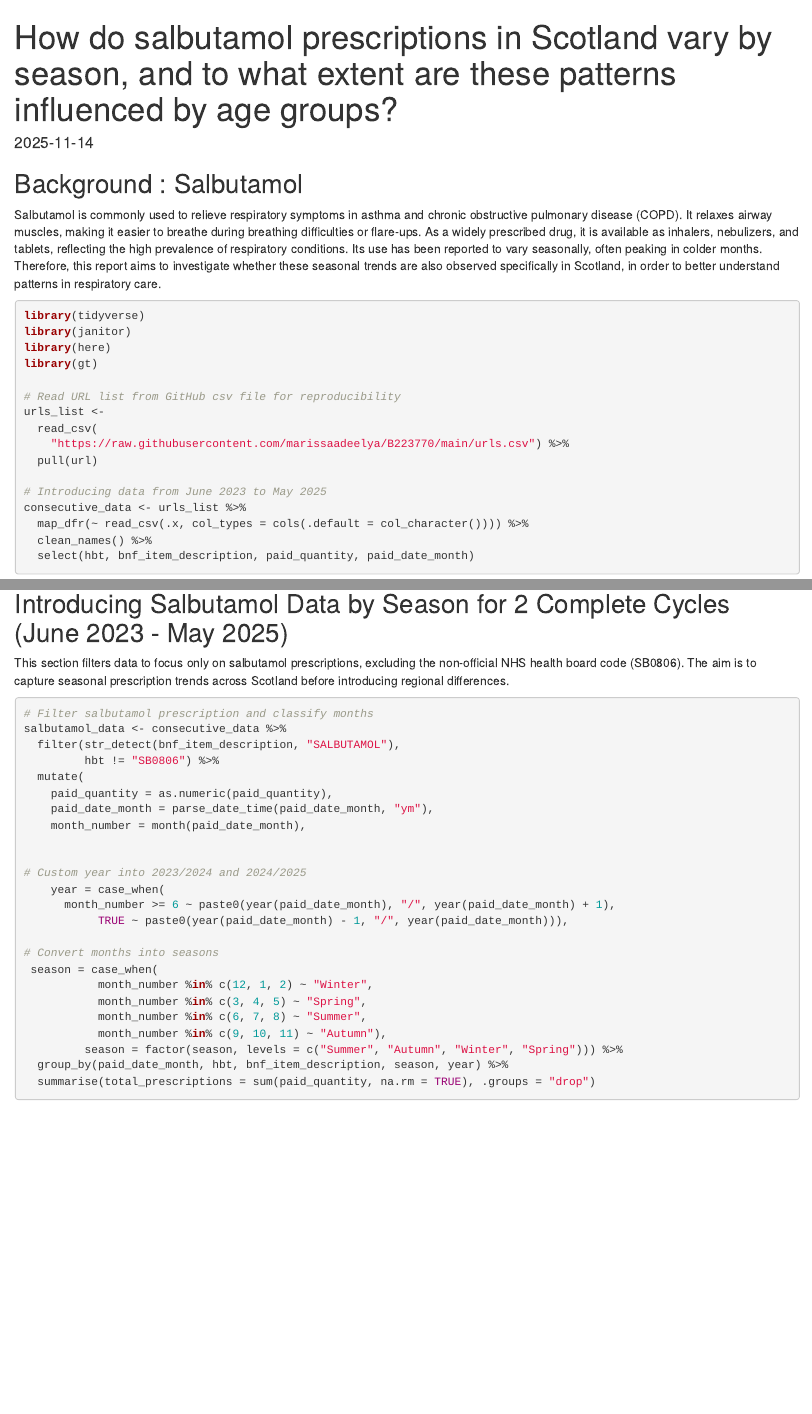
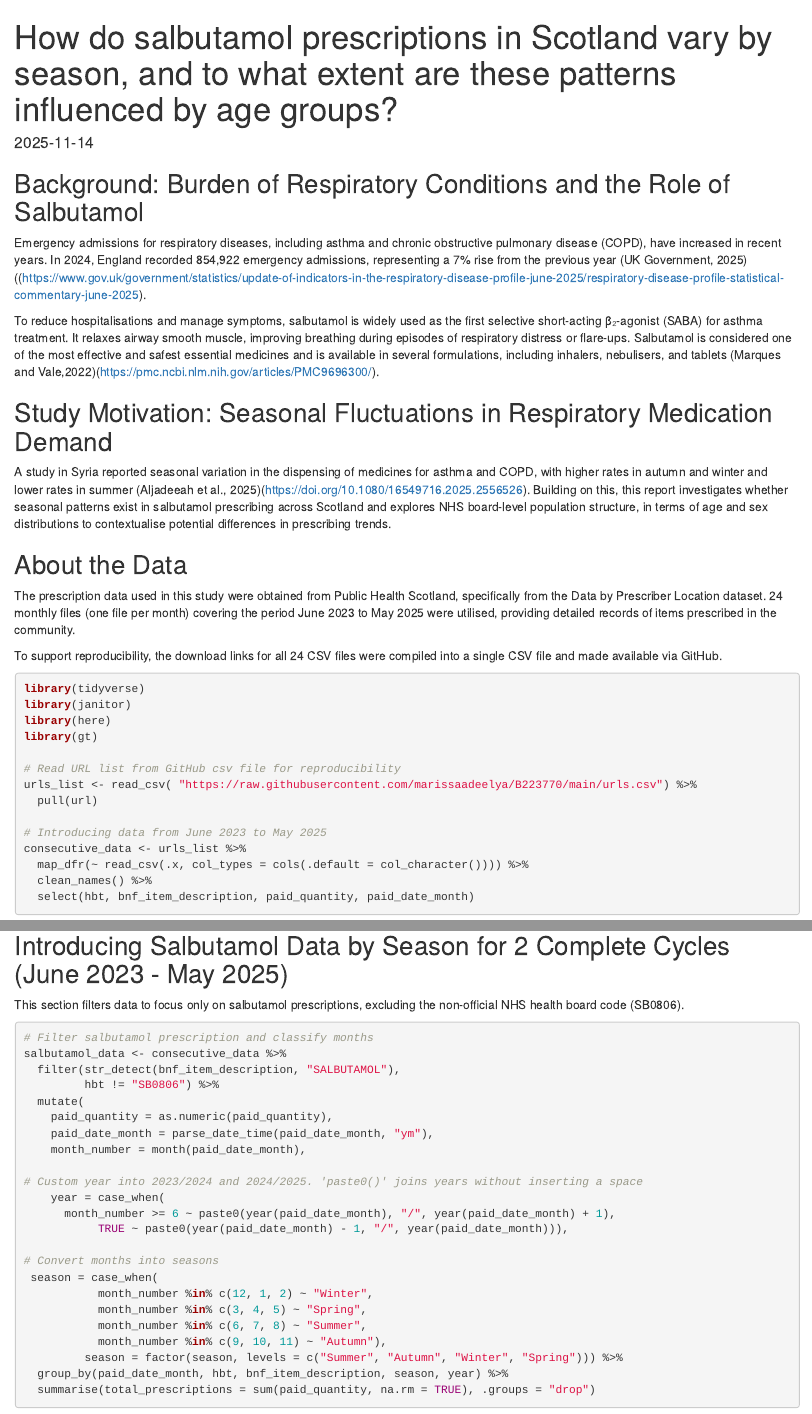
Before and after one commit to marissaadeelya/B223770, an R Markdown document (docs/index.Rmd): the page in a window 1100 px wide, from its top, and a second part further down, joined at a grey line. Rendered offline with R 4.5, knitr and Pandoc, with nearby package versions; some code elsewhere in the file could not run offline; column names are cleaned by a stand-in for the janitor package.

Commit message:
updated (before apply 'function')

````diff
--- a/docs/index.Rmd
+++ b/docs/index.Rmd
@@ -8,9 +8,20 @@ date: "2025-11-14"
 knitr::opts_chunk$set(echo = TRUE,warning = FALSE, message = FALSE)
 ```
 
-## Background : Salbutamol
+## Background: Burden of Respiratory Conditions and the Role of Salbutamol
 
-Salbutamol is commonly used to relieve respiratory symptoms in asthma and chronic obstructive pulmonary disease (COPD). It relaxes airway muscles, making it easier to breathe during breathing difficulties or flare-ups. As a widely prescribed drug, it is available as inhalers, nebulizers, and tablets, reflecting the high prevalence of respiratory conditions. Its use has been reported to vary seasonally, often peaking in colder months. Therefore, this report aims to investigate whether these seasonal trends are also observed specifically in Scotland, in order to better understand patterns in respiratory care.
+Emergency admissions for respiratory diseases, including asthma and chronic obstructive pulmonary disease (COPD), have increased in recent years. In 2024, England recorded 854,922 emergency admissions, representing a 7% rise from the previous year (UK Government, 2025)((https://www.gov.uk/government/statistics/update-of-indicators-in-the-respiratory-disease-profile-june-2025/respiratory-disease-profile-statistical-commentary-june-2025).
+
+To reduce hospitalisations and manage symptoms, salbutamol is widely used as the first selective short-acting β₂-agonist (SABA) for asthma treatment. It relaxes airway smooth muscle, improving breathing during episodes of respiratory distress or flare-ups. Salbutamol is considered one of the most effective and safest essential medicines and is available in several formulations, including inhalers, nebulisers, and tablets (Marques and Vale,2022)(https://pmc.ncbi.nlm.nih.gov/articles/PMC9696300/).
+
+## Study Motivation: Seasonal Fluctuations in Respiratory Medication Demand
+
+A study in Syria reported seasonal variation in the dispensing of medicines for asthma and COPD, with higher rates in autumn and winter and lower rates in summer (Aljadeeah et al., 2025)(https://doi.org/10.1080/16549716.2025.2556526). Building on this, this report investigates whether seasonal patterns exist in salbutamol prescribing across Scotland and explores NHS board-level population structure, in terms of age and sex distributions to contextualise potential differences in prescribing trends.
+
+## About the Data
+The prescription data used in this study were obtained from Public Health Scotland, specifically from the Data by Prescriber Location dataset. 24 monthly files (one file per month) covering the period June 2023 to May 2025 were utilised, providing detailed records of items prescribed in the community.
+
+To support reproducibility, the download links for all 24 CSV files were compiled into a single CSV file and made available via GitHub.
 
 ```{r Load libraries and data from June 2023 to May 2025}
 library(tidyverse)
@@ -30,15 +39,12 @@ consecutive_data <- urls_list %>%
   clean_names() %>%
   select(hbt, bnf_item_description, paid_quantity, paid_date_month)
 
-
 ```
 
+## Introducing Salbutamol Data by Season for 2 Complete Cycles (June 2023 - May 2025)
+This section filters data to focus only on salbutamol prescriptions, excluding the non-official NHS health board code (SB0806).
 
-## Introducing Salbutamol Data by Season for 2 Complete Cycles (June 2023 - May 2025)
-
-This section filters data to focus only on salbutamol prescriptions, excluding the non-official NHS health board code (SB0806). The aim is to capture seasonal prescription trends across Scotland before introducing regional differences.
-
-```{r Classify Salbutamol prescription by season}
+```{r Classify salbutamol prescription by season}
 
 # Filter salbutamol prescription and classify months
 salbutamol_data <- consecutive_data %>%
@@ -49,8 +55,7 @@ salbutamol_data <- consecutive_data %>%
     paid_date_month = parse_date_time(paid_date_month, "ym"),
     month_number = month(paid_date_month),
 
-
-# Custom year into 2023/2024 and 2024/2025
+# Custom year into 2023/2024 and 2024/2025. 'paste0()' joins years without inserting a space
     year = case_when(
       month_number >= 6 ~ paste0(year(paid_date_month), "/", year(paid_date_month) + 1),
            TRUE ~ paste0(year(paid_date_month) - 1, "/", year(paid_date_month))),
````
Also changed, not shown: docs/index.Rmd (13 more changed lines).
